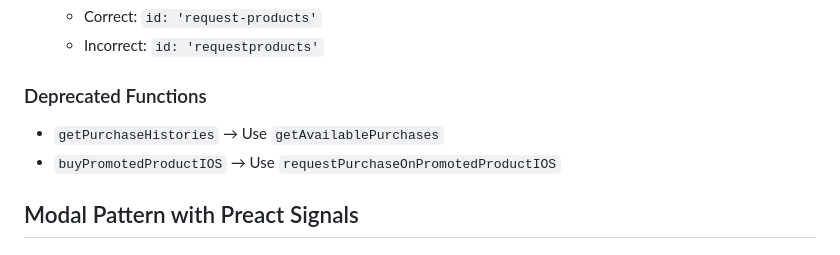
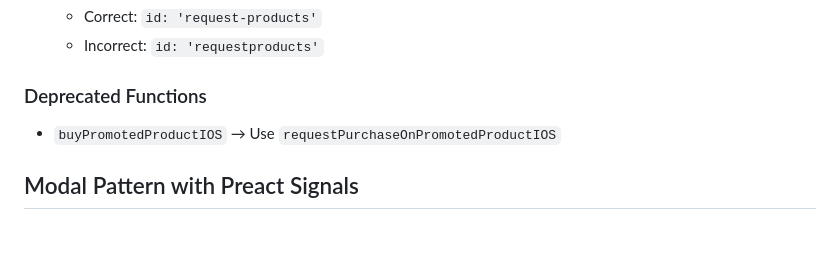
Before and after one commit to hyodotdev/openiap, a Markdown page: CLAUDE.md, the part around the change. Drawn GitHub-style.

Commit message:
docs: remove getPurchaseHistories from deprecated list in CLAUDE.md
Already properly marked as deprecated in user-facing docs with visual indicators

```diff
--- a/CLAUDE.md
+++ b/CLAUDE.md
@@ -73,7 +73,6 @@ Functions available on both platforms have no suffix:
    - Incorrect: `id: 'requestproducts'`
 
 ### Deprecated Functions
-- `getPurchaseHistories` → Use `getAvailablePurchases`
 - `buyPromotedProductIOS` → Use `requestPurchaseOnPromotedProductIOS`
 
 ## Modal Pattern with Preact Signals
```
